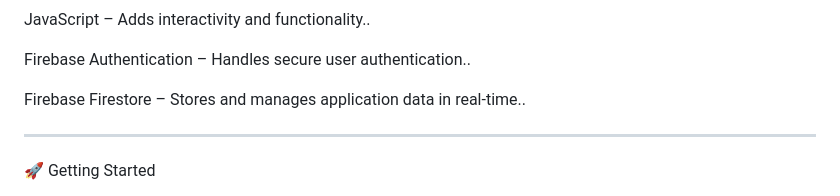
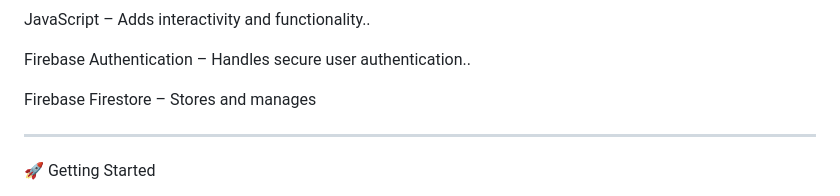
Before and after one commit to AbdulRehmanBaig384/ShopEase-Store, a Markdown page: README.md, the part around the change. Drawn GitHub-style.

```diff
--- a/README.md
+++ b/README.md
@@ -43,7 +43,7 @@ JavaScript – Adds interactivity and functionality..<br>
 
 Firebase Authentication – Handles secure user authentication..<br>
 
-Firebase Firestore – Stores and manages application data in real-time..<br>
+Firebase Firestore – Stores and manages
 
 
 
```
